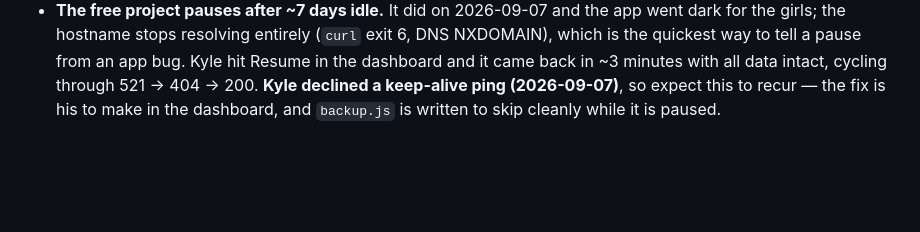
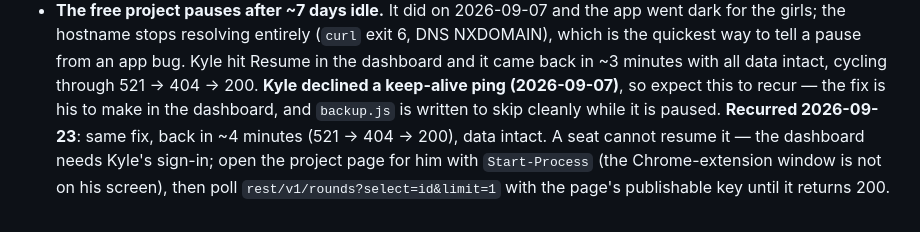
Before and after one commit to kvander369/grassy-hill-groups, a Markdown page: CLAUDE.md, the part around the change. Rendered like a GitHub page; blank space fills up the shorter version.

Commit message:
CLAUDE.md: record 2026-09-23 pause and how a seat helps resume it
Co-Authored-By: Claude Opus 5.5 <noreply@anthropic.com>
Claude-Session: https://claude.ai/code/session_01842ZRRXnBUF3mgHDL6MrAU

```diff
--- a/CLAUDE.md
+++ b/CLAUDE.md
@@ -55,3 +55,7 @@ pages (public by design; Row Level Security is the protection — never put a se
   came back in ~3 minutes with all data intact, cycling through 521 → 404 → 200. **Kyle
   declined a keep-alive ping (2026-09-07)**, so expect this to recur — the fix is his to make
   in the dashboard, and `backup.js` is written to skip cleanly while it is paused.
+  **Recurred 2026-09-23**: same fix, back in ~4 minutes (521 → 404 → 200), data intact. A seat
+  cannot resume it — the dashboard needs Kyle's sign-in; open the project page for him with
+  `Start-Process` (the Chrome-extension window is not on his screen), then poll
+  `rest/v1/rounds?select=id&limit=1` with the page's publishable key until it returns 200.
```
